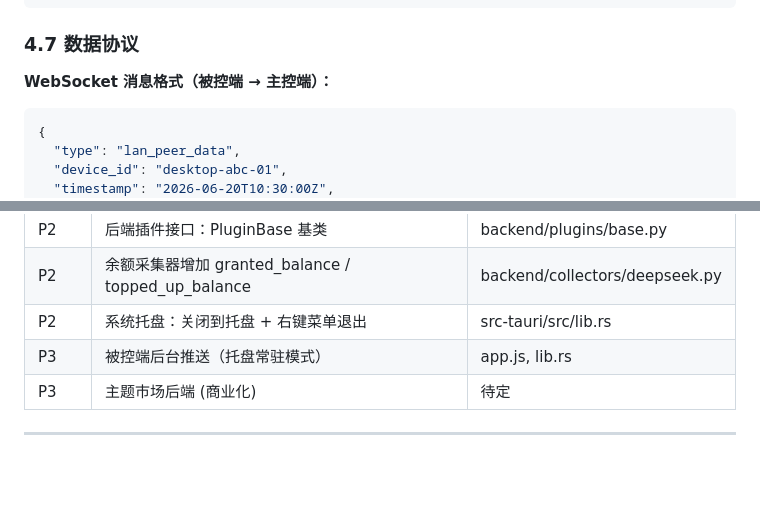
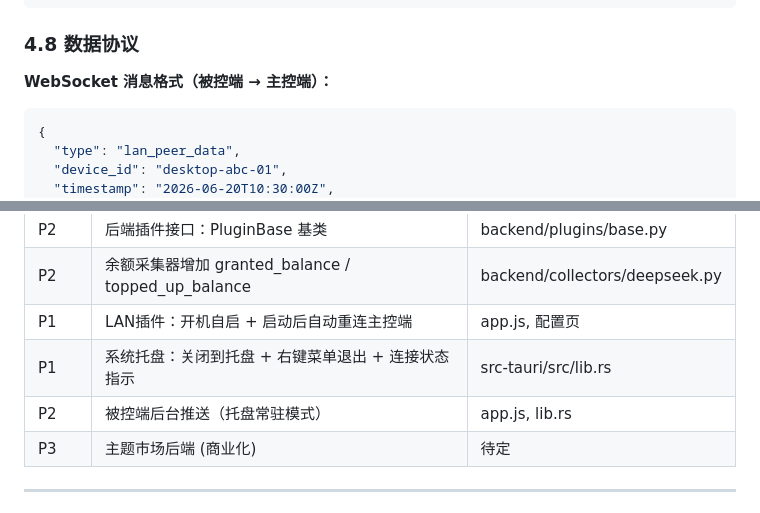
Before and after one commit to jiay98528-dev/Pulse, a Markdown page: docs/需求规格说明书_v2.0.md, 2 parts joined by grey strips. GitHub-like rendering; blank space fills up the shorter version.

Commit message:
docs: v2.0 — LAN插件开机自启+自动重连主控端 (静默重试, 持久信任, 托盘状态指示)

````diff
--- a/docs/需求规格说明书_v2.0.md
+++ b/docs/需求规格说明书_v2.0.md
@@ -492,7 +579,7 @@ class PairedDevice:
     persistent_trust: bool
 ```
 
-### 4.7 数据协议
+### 4.8 数据协议
 
 **WebSocket 消息格式（被控端 → 主控端）：**
 ```json
@@ -593,8 +680,9 @@ class PairedDevice:
 | P1 | 配置页：主题市场 UI 占位 + 关于信息 | index.html, style.css |
 | P2 | 后端插件接口：PluginBase 基类 | backend/plugins/base.py |
 | P2 | 余额采集器增加 granted_balance / topped_up_balance | backend/collectors/deepseek.py |
-| P2 | 系统托盘：关闭到托盘 + 右键菜单退出 | src-tauri/src/lib.rs |
-| P3 | 被控端后台推送（托盘常驻模式） | app.js, lib.rs |
+| P1 | LAN插件：开机自启 + 启动后自动重连主控端 | app.js, 配置页 |
+| P1 | 系统托盘：关闭到托盘 + 右键菜单退出 + 连接状态指示 | src-tauri/src/lib.rs |
+| P2 | 被控端后台推送（托盘常驻模式） | app.js, lib.rs |
 | P3 | 主题市场后端 (商业化) | 待定 |
 
 ---
````
Also changed, not shown: other parts of docs/需求规格说明书_v2.0.md (+88 -1 lines).
